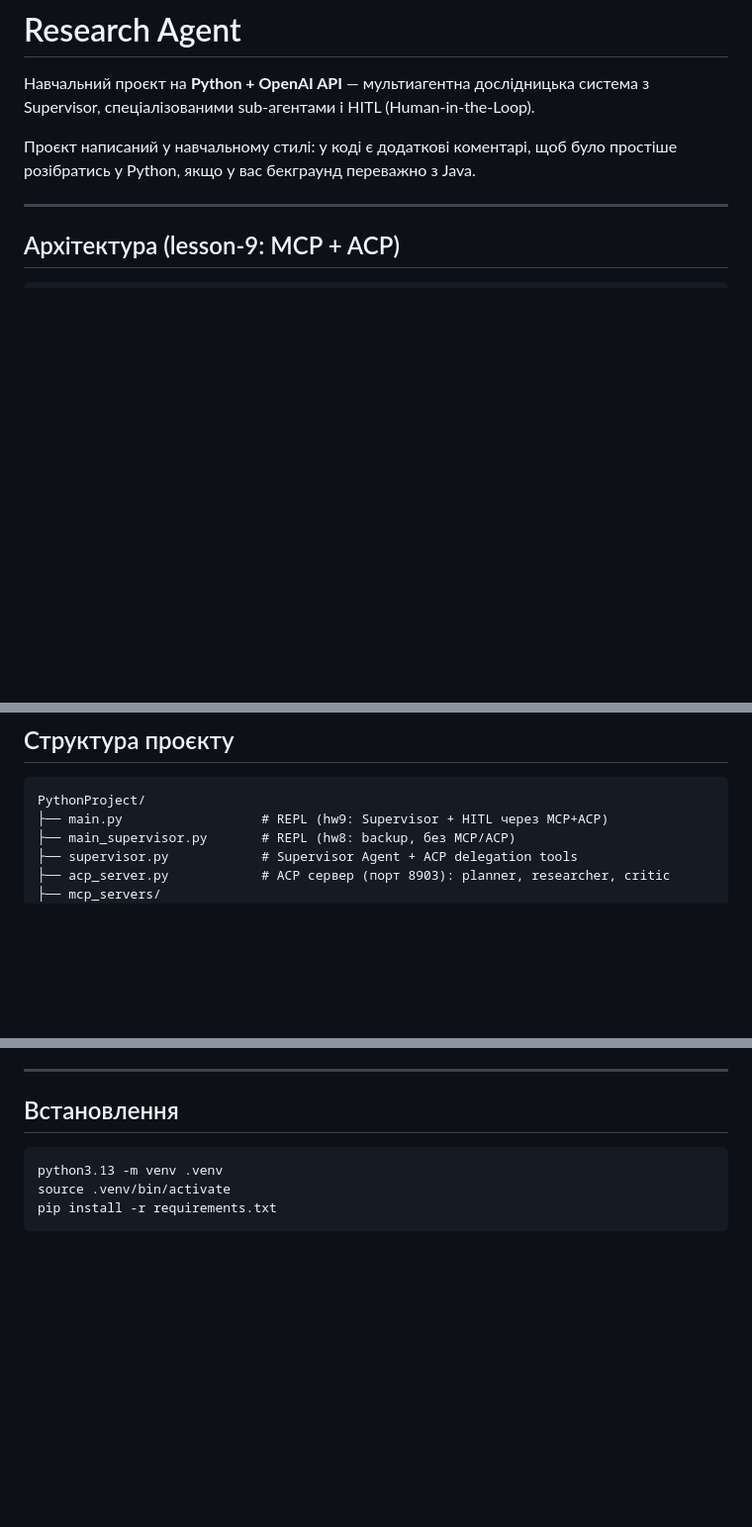
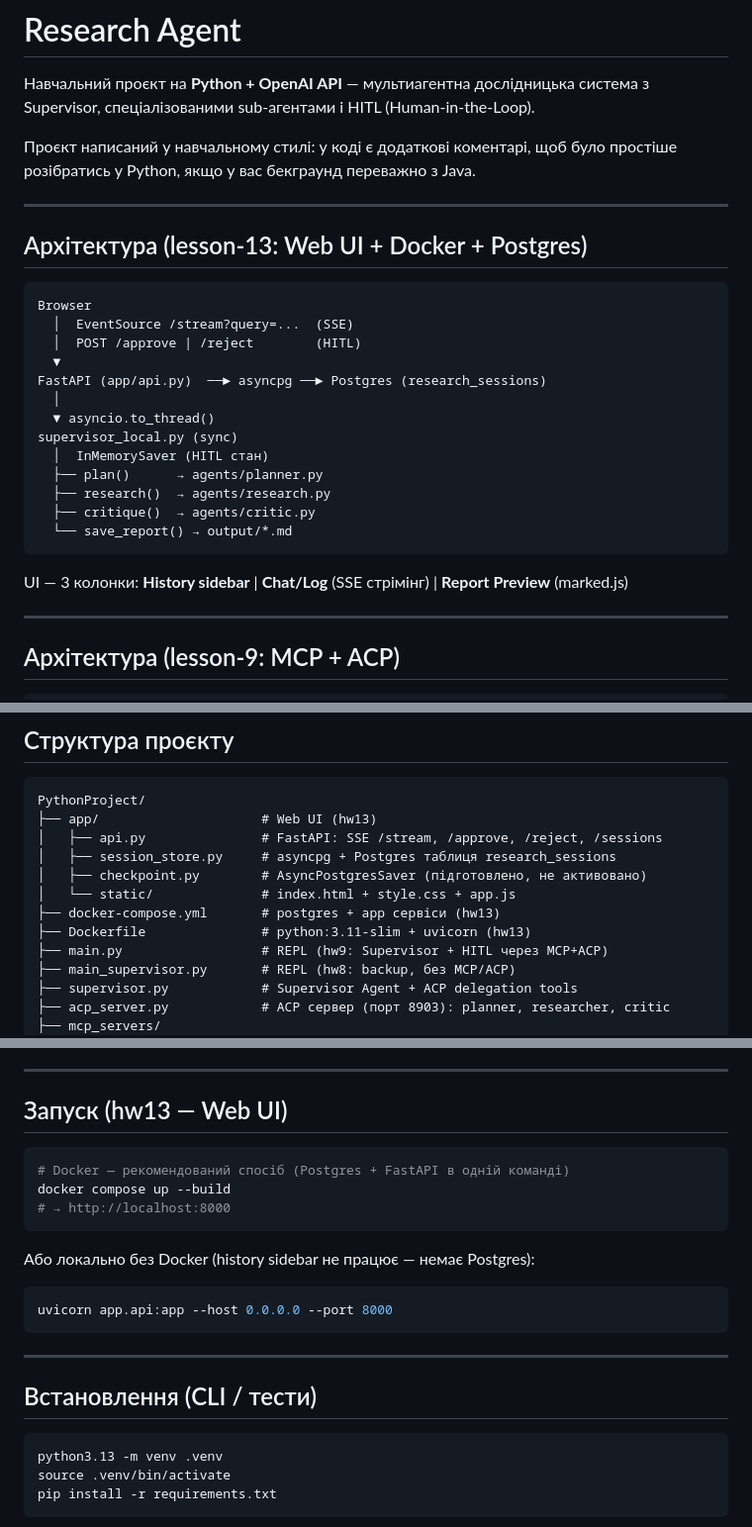
Before and after one commit to vrudavka-ship-it/PythonProject, a Markdown page: README.MD, 3 parts joined by grey strips. Shown at 99% size. Rendered like a GitHub page; blank space fills up the shorter version.

````diff
--- a/README.MD
+++ b/README.MD
@@ -3,6 +3,28 @@
 Навчальний проєкт на **Python + OpenAI API** — мультиагентна дослідницька система з Supervisor, спеціалізованими sub-агентами і HITL (Human-in-the-Loop).
 
 Проєкт написаний у навчальному стилі: у коді є додаткові коментарі, щоб було простіше розібратись у Python, якщо у вас бекграунд переважно з Java.
+
+---
+
+## Архітектура (lesson-13: Web UI + Docker + Postgres)
+
+```
+Browser
+  │  EventSource /stream?query=...  (SSE)
+  │  POST /approve | /reject        (HITL)
+  ▼
+FastAPI (app/api.py)  ──► asyncpg ──► Postgres (research_sessions)
+  │
+  ▼ asyncio.to_thread()
+supervisor_local.py (sync)
+  │  InMemorySaver (HITL стан)
+  ├── plan()      → agents/planner.py
+  ├── research()  → agents/research.py
+  ├── critique()  → agents/critic.py
+  └── save_report() → output/*.md
+```
+
+UI — 3 колонки: **History sidebar** | **Chat/Log** (SSE стрімінг) | **Report Preview** (marked.js)
 
 ---
 
@@ -38,6 +60,13 @@ Supervisor Agent (локальний, create_agent + HITL)
 
 ```text
 PythonProject/
+├── app/                     # Web UI (hw13)
+│   ├── api.py               # FastAPI: SSE /stream, /approve, /reject, /sessions
+│   ├── session_store.py     # asyncpg + Postgres таблиця research_sessions
+│   ├── checkpoint.py        # AsyncPostgresSaver (підготовлено, не активовано)
+│   └── static/              # index.html + style.css + app.js
+├── docker-compose.yml       # postgres + app сервіси (hw13)
+├── Dockerfile               # python:3.11-slim + uvicorn (hw13)
 ├── main.py                  # REPL (hw9: Supervisor + HITL через MCP+ACP)
 ├── main_supervisor.py       # REPL (hw8: backup, без MCP/ACP)
 ├── supervisor.py            # Supervisor Agent + ACP delegation tools
@@ -85,7 +114,22 @@ PythonProject/
 
 ---
 
-## Встановлення
+## Запуск (hw13 — Web UI)
+
+```bash
+# Docker — рекомендований спосіб (Postgres + FastAPI в одній команді)
+docker compose up --build
+# → http://localhost:8000
+```
+
+Або локально без Docker (history sidebar не працює — немає Postgres):
+```bash
+uvicorn app.api:app --host 0.0.0.0 --port 8000
+```
+
+---
+
+## Встановлення (CLI / тести)
 
 ```bash
 python3.13 -m venv .venv
````
Also changed, not shown: other parts of README.MD (+1 -1 lines), CLAUDE.md (+62 -24 lines).
